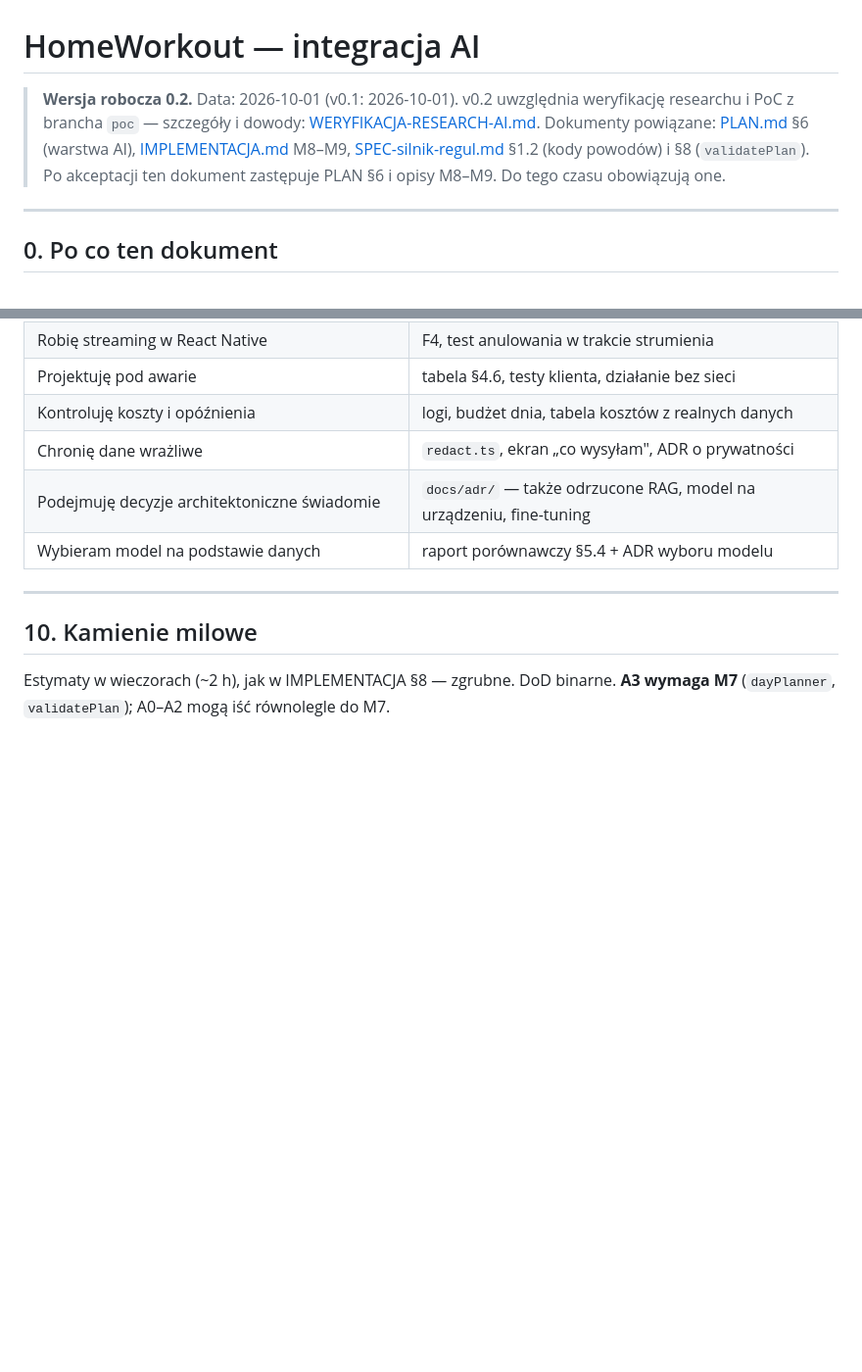
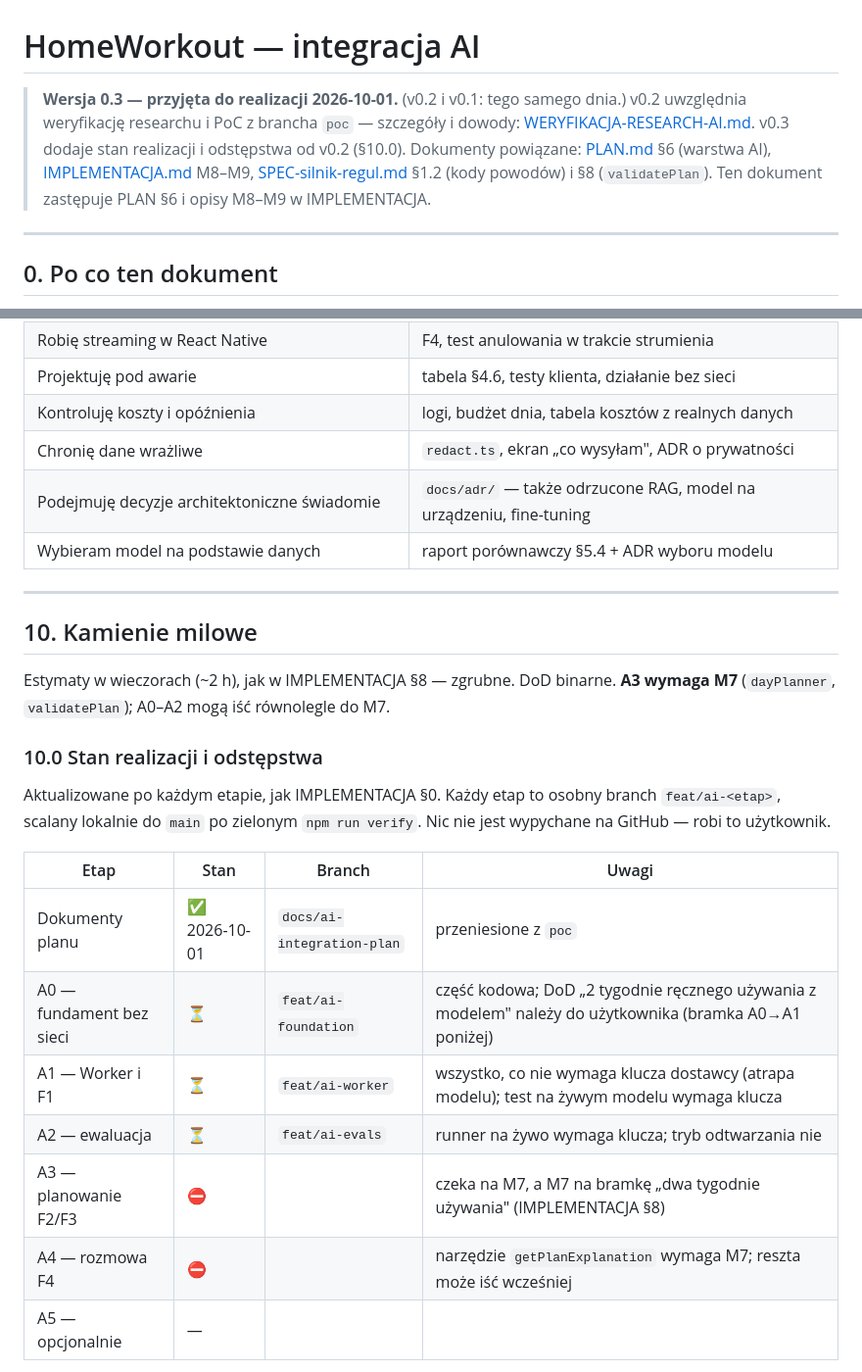
Before and after one commit to majowielki/HomeWorkout, a Markdown page: Documents/AI-INTEGRACJA.md, 2 parts joined by grey strips. Shown at 98% size. Drawn GitHub-style; blank space fills up the shorter version.

Commit message:
docs(ai): accept the AI plan and add an execution status table
AI-INTEGRACJA.md becomes v0.3: stages A0-A5 get a branch and a status,
and three deliberate deviations from v0.2 are recorded (shared prompt
files, signal codes derived from data until the rules engine exists,
and the A0 usage gate that only the user can pass).

```diff
--- a/Documents/AI-INTEGRACJA.md
+++ b/Documents/AI-INTEGRACJA.md
@@ -1,10 +1,11 @@
 # HomeWorkout — integracja AI
 
-> **Wersja robocza 0.2.** Data: 2026-10-01 (v0.1: 2026-10-01). v0.2 uwzględnia weryfikację researchu
-> i PoC z brancha `poc` — szczegóły i dowody: [WERYFIKACJA-RESEARCH-AI.md](WERYFIKACJA-RESEARCH-AI.md).
+> **Wersja 0.3 — przyjęta do realizacji 2026-10-01.** (v0.2 i v0.1: tego samego dnia.) v0.2 uwzględnia
+> weryfikację researchu i PoC z brancha `poc` — szczegóły i dowody: [WERYFIKACJA-RESEARCH-AI.md](WERYFIKACJA-RESEARCH-AI.md).
+> v0.3 dodaje stan realizacji i odstępstwa od v0.2 (§10.0).
 > Dokumenty powiązane: [PLAN.md](PLAN.md) §6 (warstwa AI), [IMPLEMENTACJA.md](IMPLEMENTACJA.md) M8–M9,
 > [SPEC-silnik-regul.md](SPEC-silnik-regul.md) §1.2 (kody powodów) i §8 (`validatePlan`).
-> Po akceptacji ten dokument zastępuje PLAN §6 i opisy M8–M9. Do tego czasu obowiązują one.
+> Ten dokument zastępuje PLAN §6 i opisy M8–M9 w IMPLEMENTACJA.
 
 ---
 
@@ -426,3 +427,19 @@ Uzupełnienie konwencji z IMPLEMENTACJA §9:
 Estymaty w wieczorach (~2 h), jak w IMPLEMENTACJA §8 — zgrubne. DoD binarne.
 **A3 wymaga M7** (`dayPlanner`, `validatePlan`); A0–A2 mogą iść równolegle do M7.
 
+### 10.0 Stan realizacji i odstępstwa
+
+Aktualizowane po każdym etapie, jak IMPLEMENTACJA §0. Każdy etap to osobny branch `feat/ai-<etap>`,
+scalany lokalnie do `main` po zielonym `npm run verify`. Nic nie jest wypychane na GitHub — robi to
+użytkownik.
+
+| Etap | Stan | Branch | Uwagi |
+|---|---|---|---|
+| Dokumenty planu | ✅ 2026-10-01 | `docs/ai-integration-plan` | przeniesione z `poc` |
+| A0 — fundament bez sieci | ⏳ | `feat/ai-foundation` | część kodowa; DoD „2 tygodnie ręcznego używania z modelem" należy do użytkownika (bramka A0→A1 poniżej) |
+| A1 — Worker i F1 | ⏳ | `feat/ai-worker` | wszystko, co nie wymaga klucza dostawcy (atrapa modelu); test na żywym modelu wymaga klucza |
+| A2 — ewaluacja | ⏳ | `feat/ai-evals` | runner na żywo wymaga klucza; tryb odtwarzania nie |
+| A3 — planowanie F2/F3 | ⛔ | | czeka na M7, a M7 na bramkę „dwa tygodnie używania" (IMPLEMENTACJA §8) |
+| A4 — rozmowa F4 | ⛔ | | narzędzie `getPlanExplanation` wymaga M7; reszta może iść wcześniej |
+| A5 — opcjonalnie | — | | |
+
```
Also changed, not shown: other parts of Documents/AI-INTEGRACJA.md (+9 -0 lines), Documents/IMPLEMENTACJA.md (+1 -0 lines).
